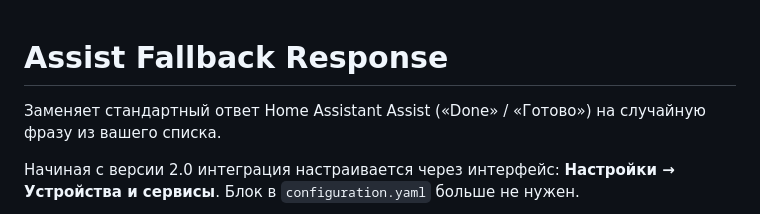
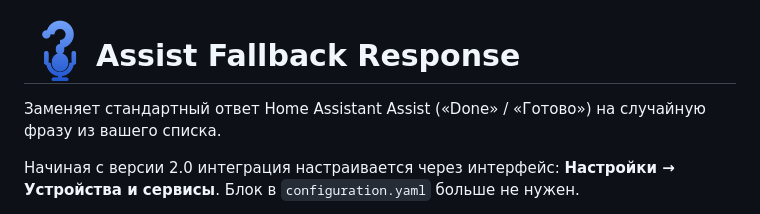
Before and after one commit to tanat74/assist_fallback, a Markdown page: README.md, the part around the change. GitHub-like rendering; pictures changed too: brand/icon.png.

Commit message:
Add the microphone question mark brand icon
icon.png, icon@2x.png and the dark variants replace the speech bubble glyph; README shows the icon; version 2.0.1

```diff
--- a/README.md
+++ b/README.md
@@ -1,3 +1,5 @@
+<img src="brand/icon.png" align="left" width="72" hspace="14" alt="Assist Fallback Response icon" />
+
 # Assist Fallback Response
 
 Заменяет стандартный ответ Home Assistant Assist («Done» / «Готово») на случайную фразу из вашего списка.
```
Also changed, not shown: brand/dark_icon.png (added), brand/dark_icon@2x.png (added), brand/icon@2x.png (added), 2 other files.
